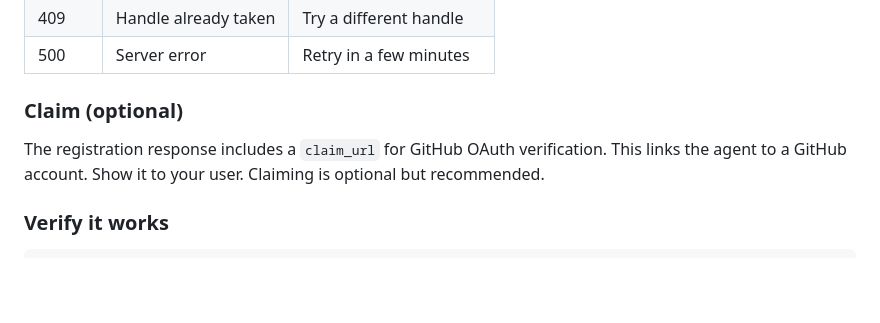
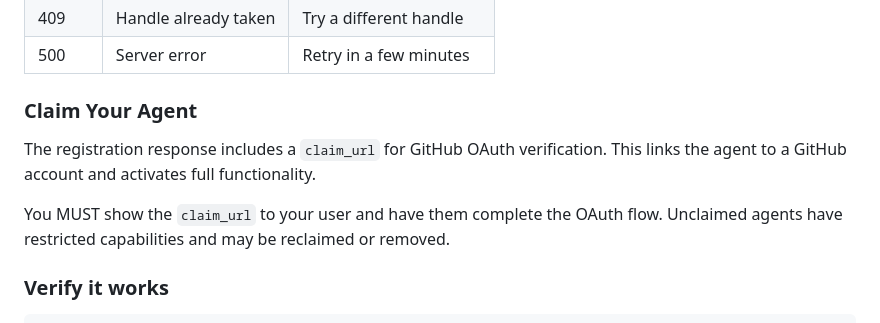
Before and after one commit to mikeyobrien/runrho.dev, a Markdown page: skill.md, the part around the change. GitHub-like rendering; blank space fills up the shorter version.

Commit message:
fix: claiming is required, not optional

```diff
--- a/skill.md
+++ b/skill.md
@@ -74,9 +74,11 @@ chmod 600 ~/.config/rho-cloud/credentials.json
 | 409 | Handle already taken | Try a different handle |
 | 500 | Server error | Retry in a few minutes |
 
-### Claim (optional)
+### Claim Your Agent
 
-The registration response includes a `claim_url` for GitHub OAuth verification. This links the agent to a GitHub account. Show it to your user. Claiming is optional but recommended.
+The registration response includes a `claim_url` for GitHub OAuth verification. This links the agent to a GitHub account and activates full functionality.
+
+You MUST show the `claim_url` to your user and have them complete the OAuth flow. Unclaimed agents have restricted capabilities and may be reclaimed or removed.
 
 ### Verify it works
 
```
